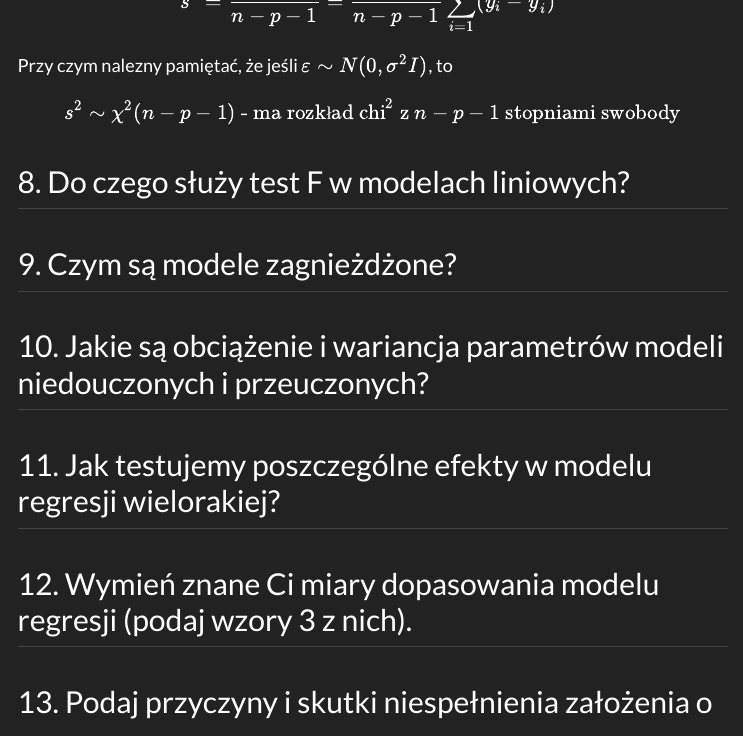
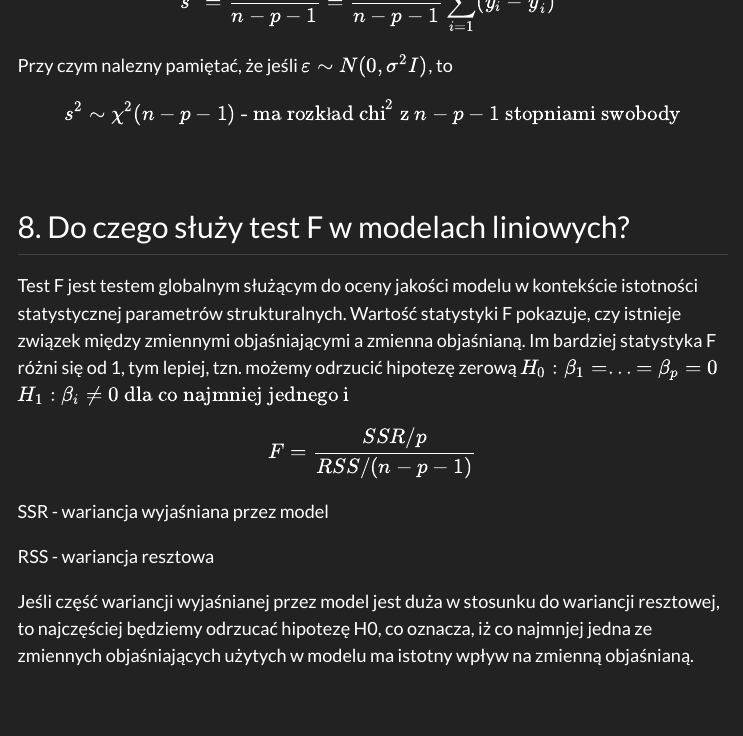
Before and after one commit to Michciak/Modele, a Quarto document (Modele_egzamin.qmd): the page in a window 1100 px wide, from 2620 px down before the commit and from 2700 px down after it, so that both start at the same text. The pictures show the output file Modele_egzamin.html that the author committed with the source, opened offline; menus at the side of the page are left out.

Commit message:
16.01.2023

```diff
--- a/Modele_egzamin.qmd
+++ b/Modele_egzamin.qmd
@@ -83,9 +87,23 @@ $$s^2 = \frac{e'e}{n-p-1} = \frac{1}{n-p-1}\sum\limits^n_{i=1}(y_i - \hat y_i)^2
 
 Przy czym nalezny pamiętać, że jeśli $\varepsilon \sim N(0, \sigma^2I)$, to $$s^2 \sim \chi^2(n-p-1) \text{ - ma rozkład chi}^2 \text{ z }n - p -1\text{ stopniami swobody}$$
 
+<br>
+
 <!-- wykład 2 -->
 
 ## 8. Do czego służy test F w modelach liniowych?
+
+Test F jest testem globalnym służącym do oceny jakości modelu w kontekście istotności statystycznej parametrów strukturalnych. Wartość statystyki F pokazuje, czy istnieje związek między zmiennymi objaśniającymi a zmienna objaśnianą. Im bardziej statystyka F różni się od 1, tym lepiej, tzn. możemy odrzucić hipotezę zerową $H_0: \beta_1 = ... = \beta_p = 0$ $H_1: \beta_i \neq 0 \text{ dla co najmniej jednego i}$ $$F = \frac{SSR/p}{RSS/(n-p-1)}$$
+SSR - wariancja wyjaśniana przez model
+
+RSS - wariancja resztowa
+
+Jeśli część wariancji wyjaśnianej przez model jest duża w stosunku do wariancji
+resztowej, to najczęściej będziemy odrzucać hipotezę H0, co oznacza, iż co
+najmnjej jedna ze zmiennych objaśniających użytych w modelu ma istotny
+wpływ na zmienną objaśnianą.
+
+<br>
 
 ## 9. Czym są modele zagnieżdżone?
 
```
Also changed, not shown: Modele_egzamin.html, Modele_egzamin.qmd (4 more changed lines), 1 other file.
